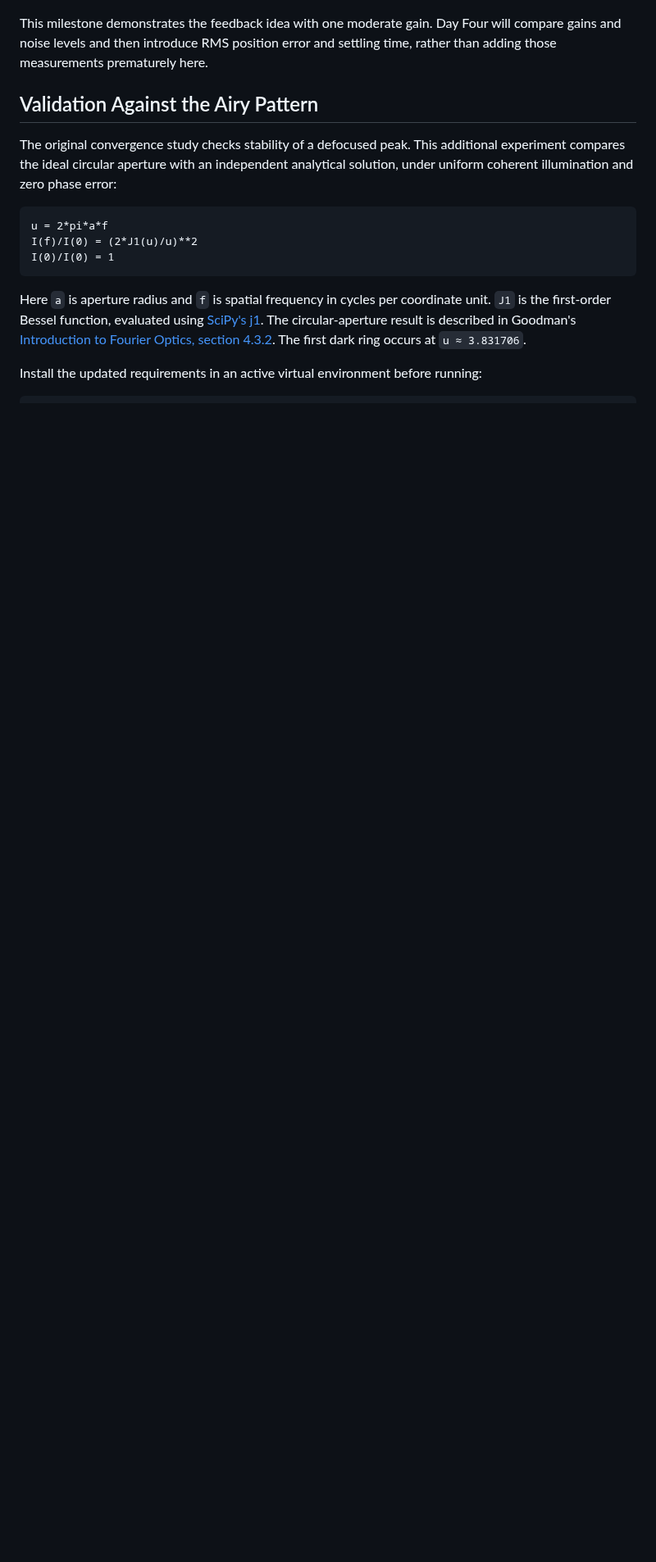
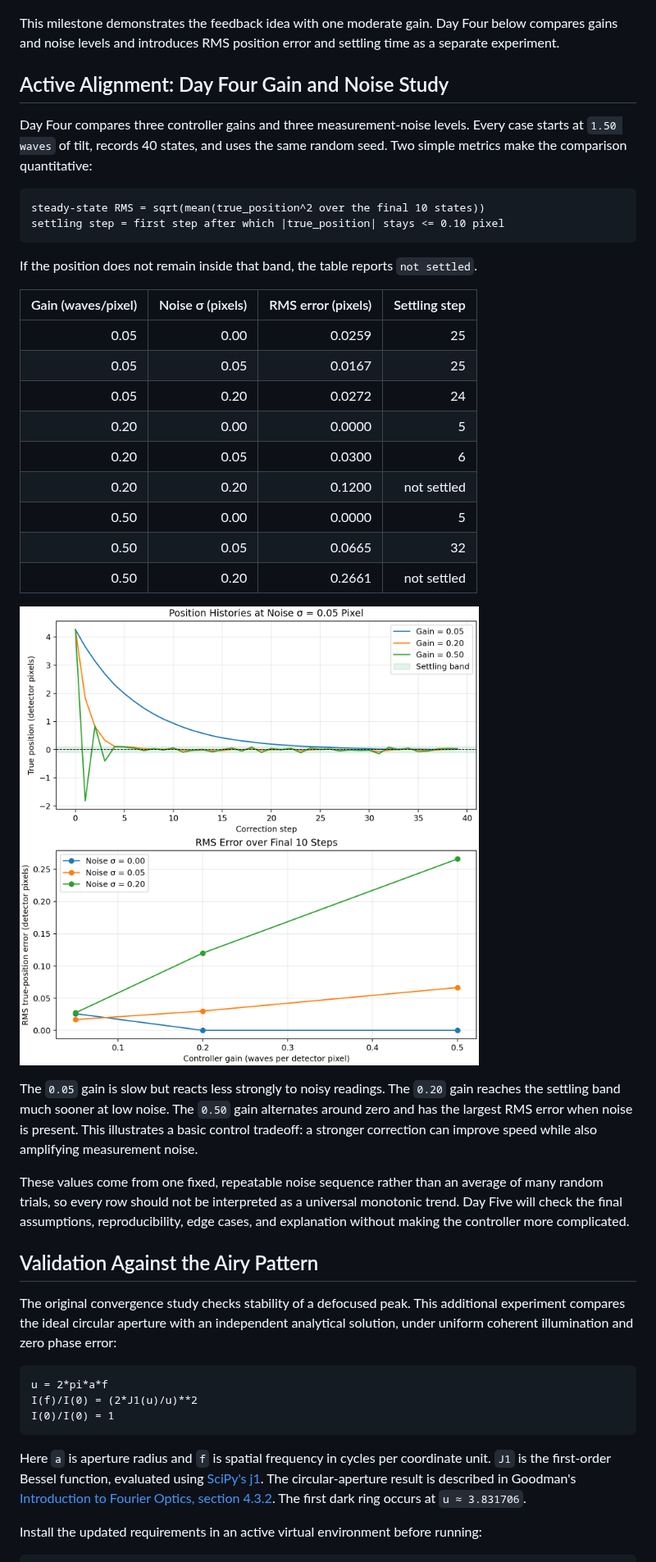
Before and after one commit to Wing-creat/python-start, a Markdown page: 05_Optics/README.md, the part around one of its changes. Shown at 82% size. Rendered like a GitHub page; pictures changed too: assets/beam_gain_noise_study.png (added); blank space fills up the shorter version.

Commit message:
feat: compare beam alignment gain and noise

````diff
--- a/05_Optics/README.md
+++ b/05_Optics/README.md
@@ -170,8 +175,48 @@ every noise level.
 ![Proportional beam alignment history](../assets/beam_feedback_control.png)
 
 This milestone demonstrates the feedback idea with one moderate gain. Day Four
-will compare gains and noise levels and then introduce RMS position error and
-settling time, rather than adding those measurements prematurely here.
+below compares gains and noise levels and introduces RMS position error and
+settling time as a separate experiment.
+
+## Active Alignment: Day Four Gain and Noise Study
+
+Day Four compares three controller gains and three measurement-noise levels.
+Every case starts at `1.50 waves` of tilt, records 40 states, and uses the same
+random seed. Two simple metrics make the comparison quantitative:
+
+```text
+steady-state RMS = sqrt(mean(true_position^2 over the final 10 states))
+settling step = first step after which |true_position| stays <= 0.10 pixel
+```
+
+If the position does not remain inside that band, the table reports
+`not settled`.
+
+| Gain (waves/pixel) | Noise σ (pixels) | RMS error (pixels) | Settling step |
+| ---: | ---: | ---: | ---: |
+| 0.05 | 0.00 | 0.0259 | 25 |
+| 0.05 | 0.05 | 0.0167 | 25 |
+| 0.05 | 0.20 | 0.0272 | 24 |
+| 0.20 | 0.00 | 0.0000 | 5 |
+| 0.20 | 0.05 | 0.0300 | 6 |
+| 0.20 | 0.20 | 0.1200 | not settled |
+| 0.50 | 0.00 | 0.0000 | 5 |
+| 0.50 | 0.05 | 0.0665 | 32 |
+| 0.50 | 0.20 | 0.2661 | not settled |
+
+![Beam gain and noise comparison](../assets/beam_gain_noise_study.png)
+
+The `0.05` gain is slow but reacts less strongly to noisy readings. The `0.20`
+gain reaches the settling band much sooner at low noise. The `0.50` gain
+alternates around zero and has the largest RMS error when noise is present.
+This illustrates a basic control tradeoff: a stronger correction can improve
+speed while also amplifying measurement noise.
+
+These values come from one fixed, repeatable noise sequence rather than an
+average of many random trials, so every row should not be interpreted as a
+universal monotonic trend. Day Five will check the final assumptions,
+reproducibility, edge cases, and explanation without making the controller
+more complicated.
 
 ## Validation Against the Airy Pattern
 
````
Also changed, not shown: other parts of 05_Optics/README.md (+5 -0 lines), 2 other files.
